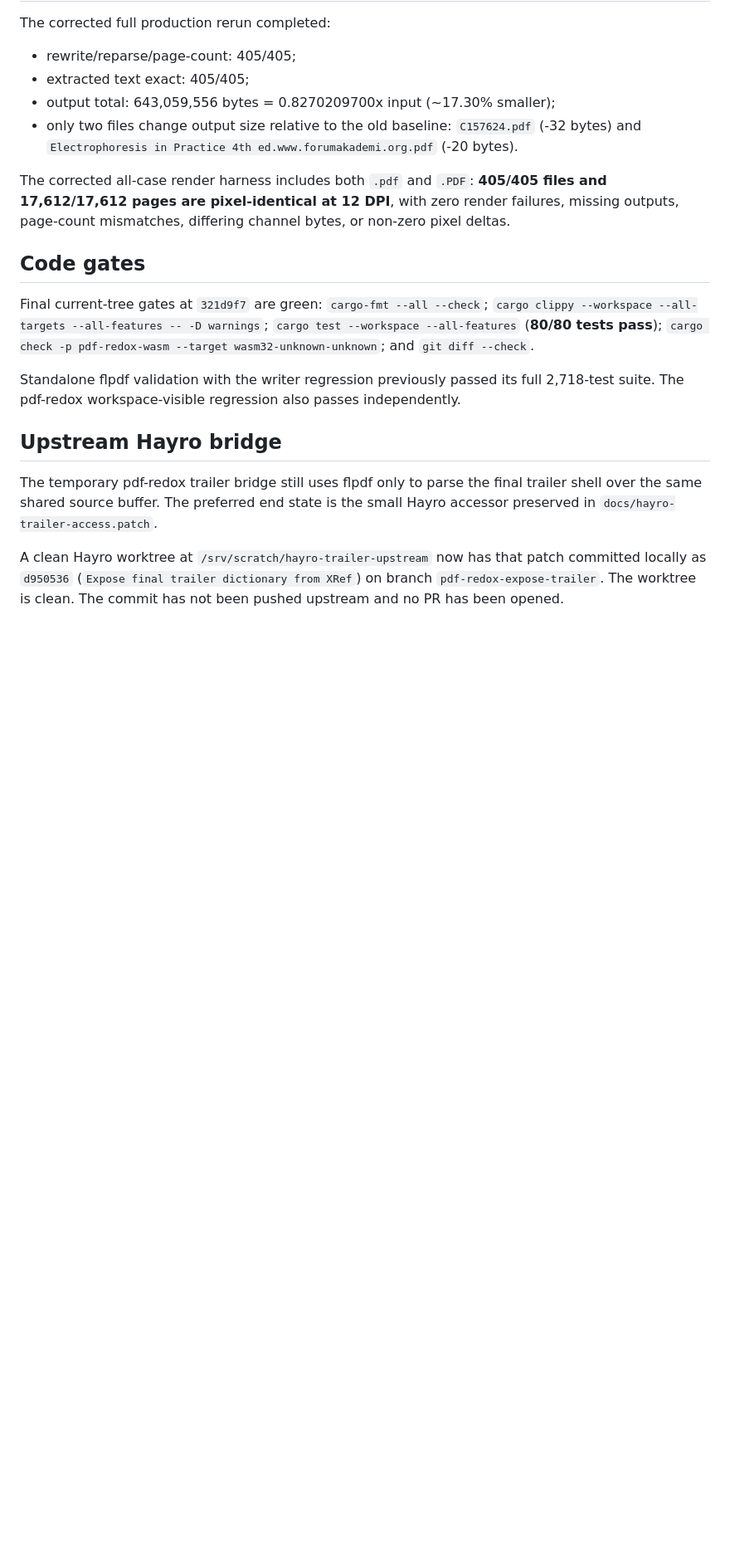
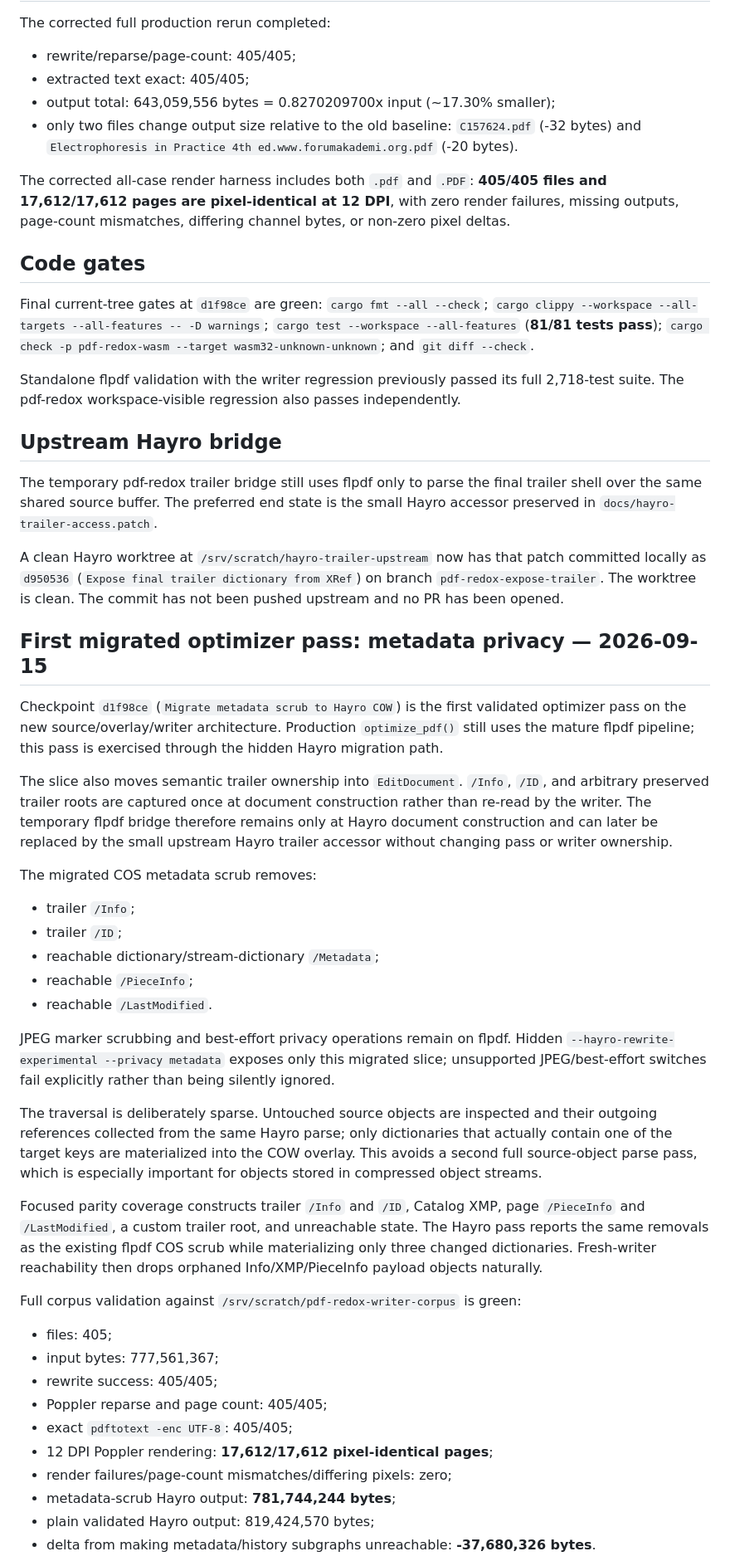
Before and after one commit to codeandsolder/pdf-redox, a Markdown page: docs/HAYRO_WRITER_VALIDATION_2026-09-14.md, the part around one of its changes. Shown at 83% size. GitHub-like rendering; blank space fills up the shorter version.

Commit message:
Document Hayro metadata scrub migration

```diff
--- a/docs/HAYRO_WRITER_VALIDATION_2026-09-14.md
+++ b/docs/HAYRO_WRITER_VALIDATION_2026-09-14.md
@@ -69,7 +69,7 @@ The corrected all-case render harness includes both `.pdf` and `.PDF`: **405/405
 
 ## Code gates
 
-Final current-tree gates at `321d9f7` are green: `cargo-fmt --all --check`; `cargo clippy --workspace --all-targets --all-features -- -D warnings`; `cargo test --workspace --all-features` (**80/80 tests pass**); `cargo check -p pdf-redox-wasm --target wasm32-unknown-unknown`; and `git diff --check`.
+Final current-tree gates at `d1f98ce` are green: `cargo fmt --all --check`; `cargo clippy --workspace --all-targets --all-features -- -D warnings`; `cargo test --workspace --all-features` (**81/81 tests pass**); `cargo check -p pdf-redox-wasm --target wasm32-unknown-unknown`; and `git diff --check`.
 
 Standalone flpdf validation with the writer regression previously passed its full 2,718-test suite. The pdf-redox workspace-visible regression also passes independently.
 
@@ -79,3 +79,36 @@ The temporary pdf-redox trailer bridge still uses flpdf only to parse the final
 
 A clean Hayro worktree at `/srv/scratch/hayro-trailer-upstream` now has that patch committed locally as `d950536` (`Expose final trailer dictionary from XRef`) on branch `pdf-redox-expose-trailer`. The worktree is clean. The commit has not been pushed upstream and no PR has been opened.
 
+## First migrated optimizer pass: metadata privacy — 2026-09-15
+
+Checkpoint `d1f98ce` (`Migrate metadata scrub to Hayro COW`) is the first validated optimizer pass on the new source/overlay/writer architecture. Production `optimize_pdf()` still uses the mature flpdf pipeline; this pass is exercised through the hidden Hayro migration path.
+
+The slice also moves semantic trailer ownership into `EditDocument`. `/Info`, `/ID`, and arbitrary preserved trailer roots are captured once at document construction rather than re-read by the writer. The temporary flpdf bridge therefore remains only at Hayro document construction and can later be replaced by the small upstream Hayro trailer accessor without changing pass or writer ownership.
+
+The migrated COS metadata scrub removes:
+
+- trailer `/Info`;
+- trailer `/ID`;
+- reachable dictionary/stream-dictionary `/Metadata`;
+- reachable `/PieceInfo`;
+- reachable `/LastModified`.
+
+JPEG marker scrubbing and best-effort privacy operations remain on flpdf. Hidden `--hayro-rewrite-experimental --privacy metadata` exposes only this migrated slice; unsupported JPEG/best-effort switches fail explicitly rather than being silently ignored.
+
+The traversal is deliberately sparse. Untouched source objects are inspected and their outgoing references collected from the same Hayro parse; only dictionaries that actually contain one of the target keys are materialized into the COW overlay. This avoids a second full source-object parse pass, which is especially important for objects stored in compressed object streams.
+
+Focused parity coverage constructs trailer `/Info` and `/ID`, Catalog XMP, page `/PieceInfo` and `/LastModified`, a custom trailer root, and unreachable state. The Hayro pass reports the same removals as the existing flpdf COS scrub while materializing only three changed dictionaries. Fresh-writer reachability then drops orphaned Info/XMP/PieceInfo payload objects naturally.
+
+Full corpus validation against `/srv/scratch/pdf-redox-writer-corpus` is green:
+
+- files: 405;
+- input bytes: 777,561,367;
+- rewrite success: 405/405;
+- Poppler reparse and page count: 405/405;
+- exact `pdftotext -enc UTF-8`: 405/405;
+- 12 DPI Poppler rendering: **17,612/17,612 pixel-identical pages**;
+- render failures/page-count mismatches/differing pixels: zero;
+- metadata-scrub Hayro output: **781,744,244 bytes**;
+- plain validated Hayro output: 819,424,570 bytes;
+- delta from making metadata/history subgraphs unreachable: **-37,680,326 bytes**.
+
```
Also changed, not shown: other parts of docs/HAYRO_WRITER_VALIDATION_2026-09-14.md (+13 -1 lines), docs/THREAD_HANDOFF.md (+43 -48 lines).
